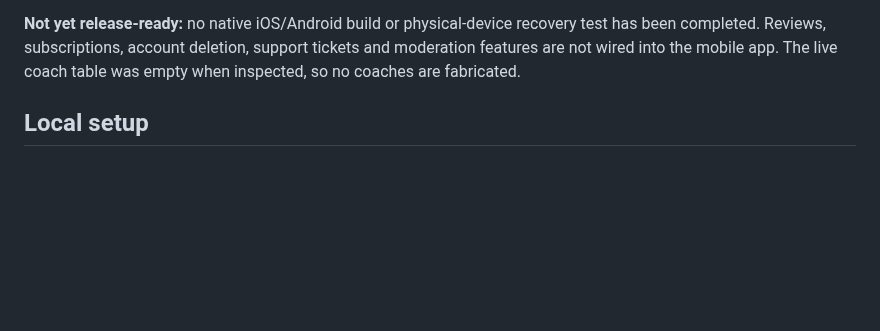
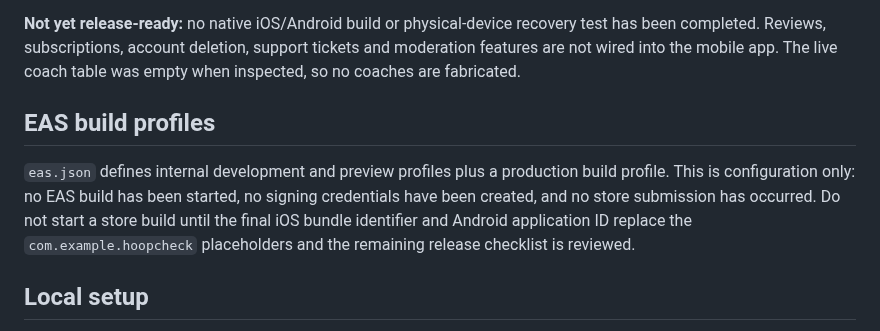
Before and after one commit to jacoriejay-afk/Hoopcheck, a Markdown page: apps/mobile/README.md, the part around the change. GitHub-like rendering; blank space fills up the shorter version.

Commit message:
Document EAS profiles and build safety gate

```diff
--- a/apps/mobile/README.md
+++ b/apps/mobile/README.md
@@ -18,6 +18,10 @@ This isolated React Native / Expo app does not replace or modify the Next.js web
 
 **Not yet release-ready:** no native iOS/Android build or physical-device recovery test has been completed. Reviews, subscriptions, account deletion, support tickets and moderation features are not wired into the mobile app. The live coach table was empty when inspected, so no coaches are fabricated.
 
+## EAS build profiles
+
+`eas.json` defines internal development and preview profiles plus a production build profile. This is configuration only: no EAS build has been started, no signing credentials have been created, and no store submission has occurred. Do not start a store build until the final iOS bundle identifier and Android application ID replace the `com.example.hoopcheck` placeholders and the remaining release checklist is reviewed.
+
 ## Local setup
 
 1. Install a Node.js version compatible with the pinned Expo SDK.
```
